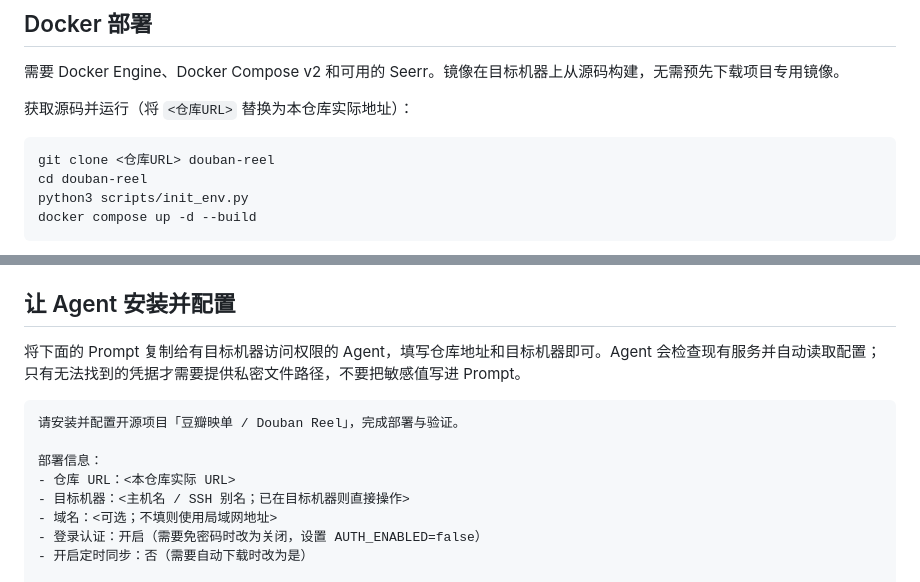
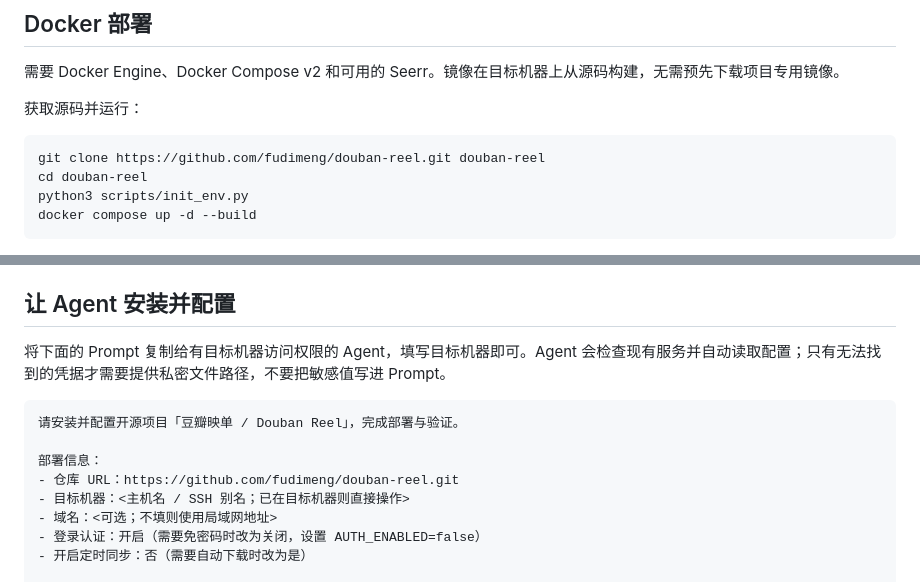
Before and after one commit to fudimeng/douban-reel, a Markdown page: README.md, 2 parts joined by grey strips. GitHub-like rendering.

Commit message:
Add public GitHub repository URL to installation instructions

````diff
--- a/README.md
+++ b/README.md
@@ -21,10 +21,10 @@
 
 需要 Docker Engine、Docker Compose v2 和可用的 Seerr。镜像在目标机器上从源码构建，无需预先下载项目专用镜像。
 
-获取源码并运行（将 `<仓库URL>` 替换为本仓库实际地址）：
+获取源码并运行：
 
 ```bash
-git clone <仓库URL> douban-reel
+git clone https://github.com/fudimeng/douban-reel.git douban-reel
 cd douban-reel
 python3 scripts/init_env.py
 docker compose up -d --build
@@ -83,13 +83,13 @@ Seerr 需要事先配置好默认 Radarr / Sonarr 服务、质量配置和根目
 
 ## 让 Agent 安装并配置
 
-将下面的 Prompt 复制给有目标机器访问权限的 Agent，填写仓库地址和目标机器即可。Agent 会检查现有服务并自动读取配置；只有无法找到的凭据才需要提供私密文件路径，不要把敏感值写进 Prompt。
+将下面的 Prompt 复制给有目标机器访问权限的 Agent，填写目标机器即可。Agent 会检查现有服务并自动读取配置；只有无法找到的凭据才需要提供私密文件路径，不要把敏感值写进 Prompt。
 
 ```text
 请安装并配置开源项目「豆瓣映单 / Douban Reel」，完成部署与验证。
 
 部署信息：
-- 仓库 URL：<本仓库实际 URL>
+- 仓库 URL：https://github.com/fudimeng/douban-reel.git
 - 目标机器：<主机名 / SSH 别名；已在目标机器则直接操作>
 - 域名：<可选；不填则使用局域网地址>
 - 登录认证：开启（需要免密码时改为关闭，设置 AUTH_ENABLED=false）
````
